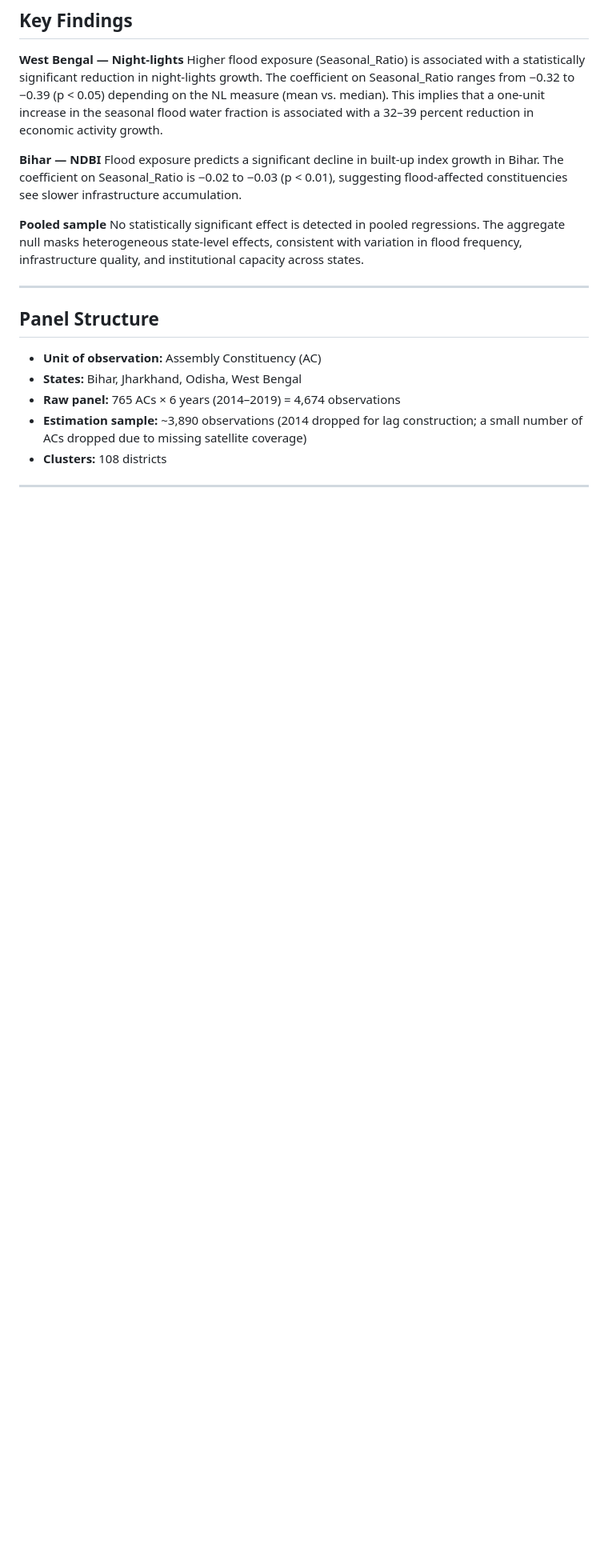
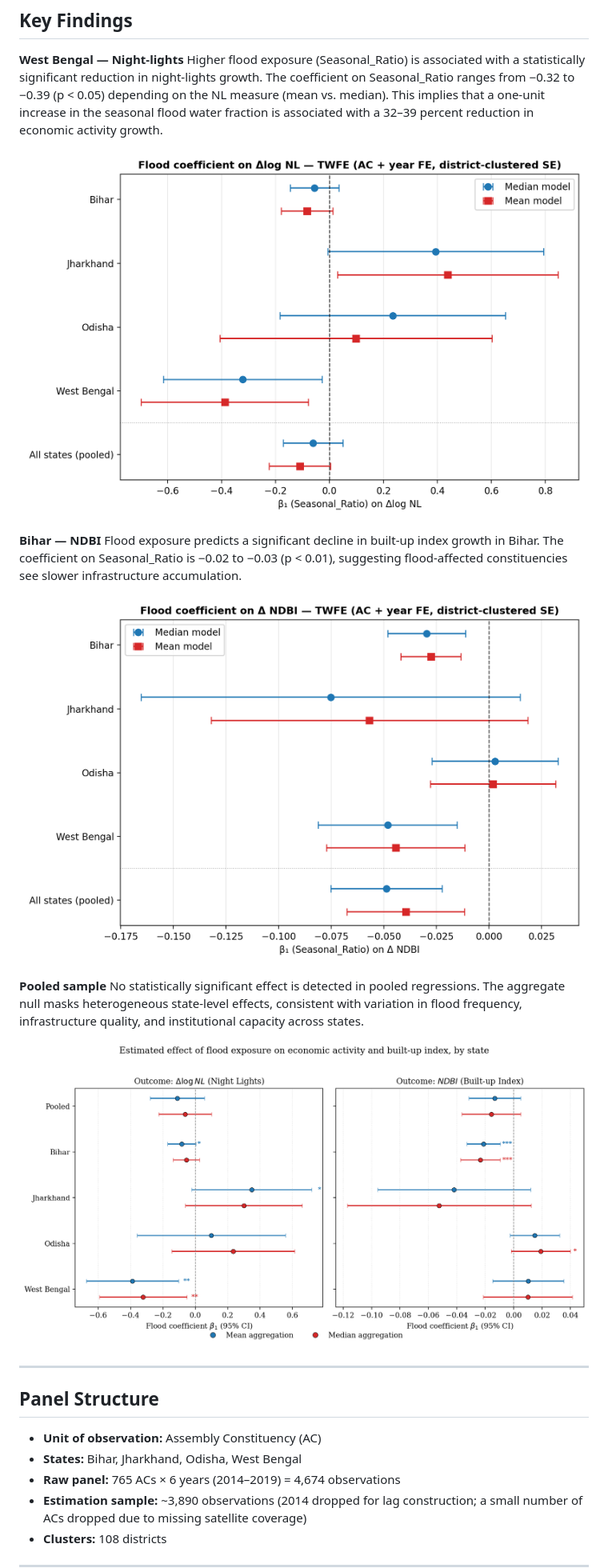
Before and after one commit to shreya12836/flood-economic-impact-eastern-india, a Markdown page: README.md, the part around the change. Shown at 80% size. Drawn GitHub-style; blank space fills up the shorter version.

Commit message:
Add inline figures to README Key Findings section
Embed TWFE coefficient plots for NL and NDBI outcomes and the OLS
forest plot so the GitHub landing page shows visual results directly.

Co-Authored-By: Claude Sonnet 4.6 <noreply@anthropic.com>

```diff
--- a/README.md
+++ b/README.md
@@ -55,11 +55,17 @@ NDBI is used in levels (not log) because it is bounded in [−1, 1] and frequent
 **West Bengal — Night-lights**
 Higher flood exposure (Seasonal_Ratio) is associated with a statistically significant reduction in night-lights growth. The coefficient on Seasonal_Ratio ranges from −0.32 to −0.39 (p < 0.05) depending on the NL measure (mean vs. median). This implies that a one-unit increase in the seasonal flood water fraction is associated with a 32–39 percent reduction in economic activity growth.
 
+![NL TWFE coefficients by state](outputs/figures/coef_NL_TWFE.png)
+
 **Bihar — NDBI**
 Flood exposure predicts a significant decline in built-up index growth in Bihar. The coefficient on Seasonal_Ratio is −0.02 to −0.03 (p < 0.01), suggesting flood-affected constituencies see slower infrastructure accumulation.
 
+![NDBI TWFE coefficients by state](outputs/figures/coef_NDBI_TWFE.png)
+
 **Pooled sample**
 No statistically significant effect is detected in pooled regressions. The aggregate null masks heterogeneous state-level effects, consistent with variation in flood frequency, infrastructure quality, and institutional capacity across states.
+
+![State-level coefficient comparison (OLS)](outputs/figures/forest_plot_flood_OLS.png)
 
 ---
 
```
